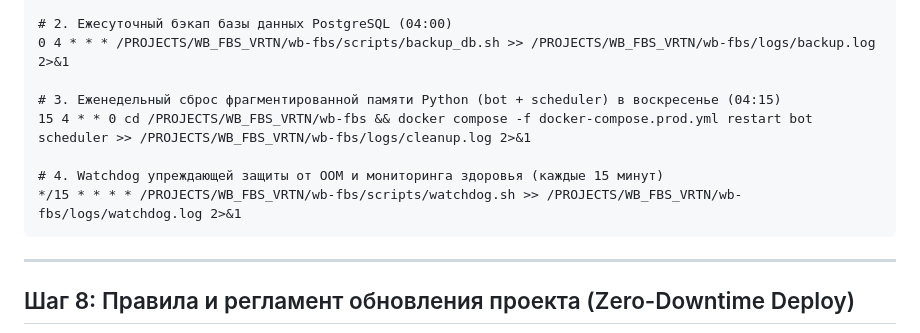
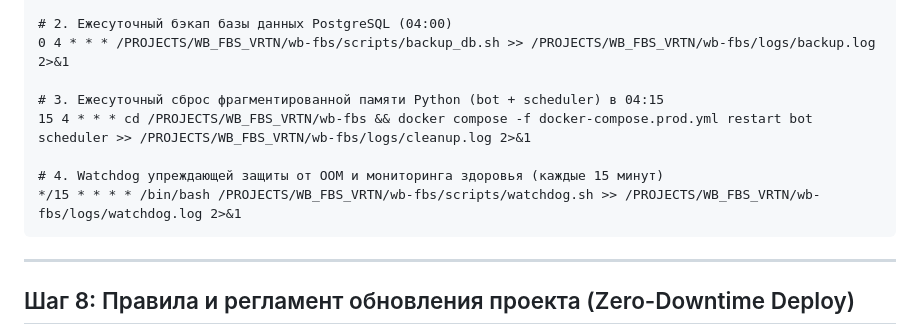
Before and after one commit to AnanyevMA/WB_FBS_VRTN, a Markdown page: DEPLOY_VPS_GUIDE.md, the part around the change. Rendered like a GitHub page.

Commit message:
docs: update cron schedule to daily reset and reflect 4GB swap

````diff
--- a/DEPLOY_VPS_GUIDE.md
+++ b/DEPLOY_VPS_GUIDE.md
@@ -152,11 +152,11 @@ crontab -e
 # 2. Ежесуточный бэкап базы данных PostgreSQL (04:00)
 0 4 * * * /PROJECTS/WB_FBS_VRTN/wb-fbs/scripts/backup_db.sh >> /PROJECTS/WB_FBS_VRTN/wb-fbs/logs/backup.log 2>&1
 
-# 3. Еженедельный сброс фрагментированной памяти Python (bot + scheduler) в воскресенье (04:15)
-15 4 * * 0 cd /PROJECTS/WB_FBS_VRTN/wb-fbs && docker compose -f docker-compose.prod.yml restart bot scheduler >> /PROJECTS/WB_FBS_VRTN/wb-fbs/logs/cleanup.log 2>&1
+# 3. Ежесуточный сброс фрагментированной памяти Python (bot + scheduler) в 04:15
+15 4 * * * cd /PROJECTS/WB_FBS_VRTN/wb-fbs && docker compose -f docker-compose.prod.yml restart bot scheduler >> /PROJECTS/WB_FBS_VRTN/wb-fbs/logs/cleanup.log 2>&1
 
 # 4. Watchdog упреждающей защиты от OOM и мониторинга здоровья (каждые 15 минут)
-*/15 * * * * /PROJECTS/WB_FBS_VRTN/wb-fbs/scripts/watchdog.sh >> /PROJECTS/WB_FBS_VRTN/wb-fbs/logs/watchdog.log 2>&1
+*/15 * * * * /bin/bash /PROJECTS/WB_FBS_VRTN/wb-fbs/scripts/watchdog.sh >> /PROJECTS/WB_FBS_VRTN/wb-fbs/logs/watchdog.log 2>&1
 ```
 
 ---
````
